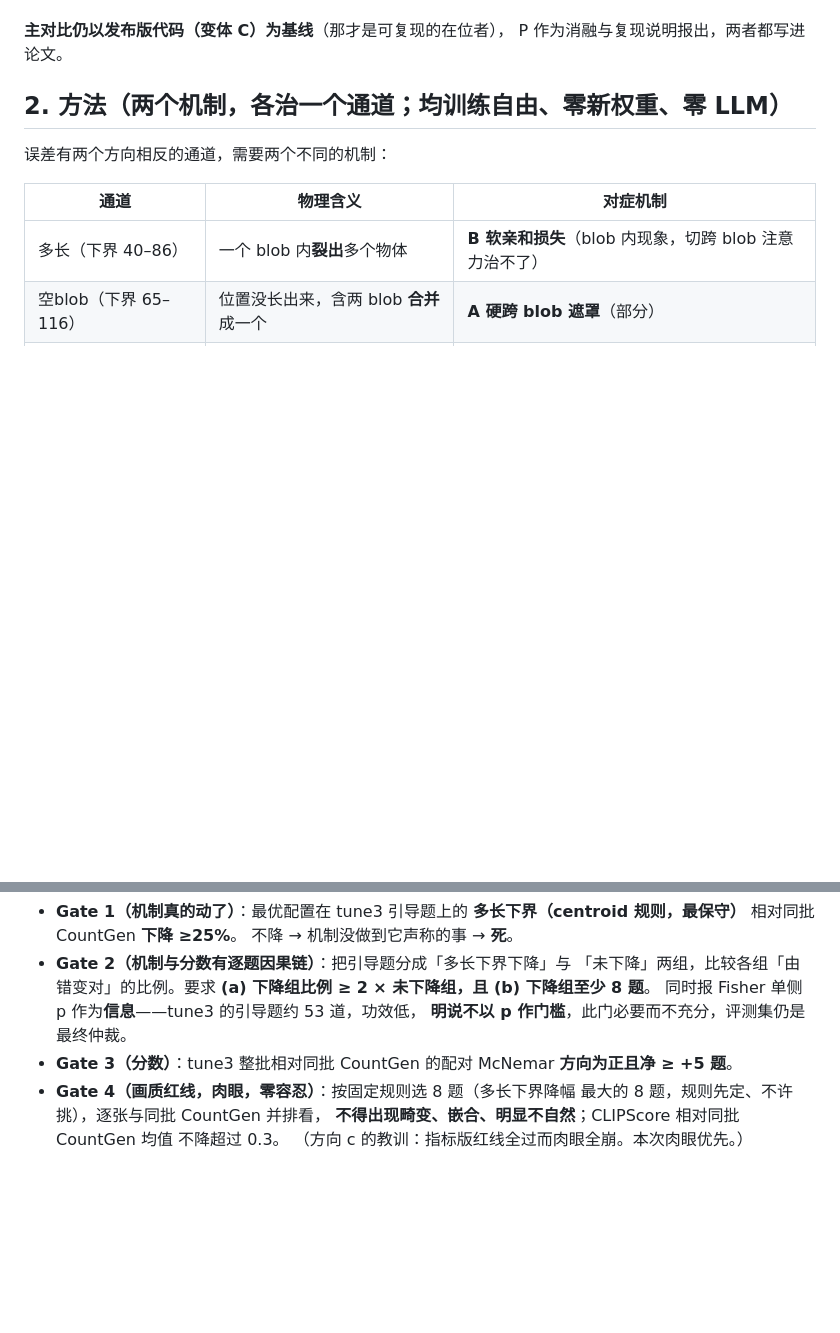
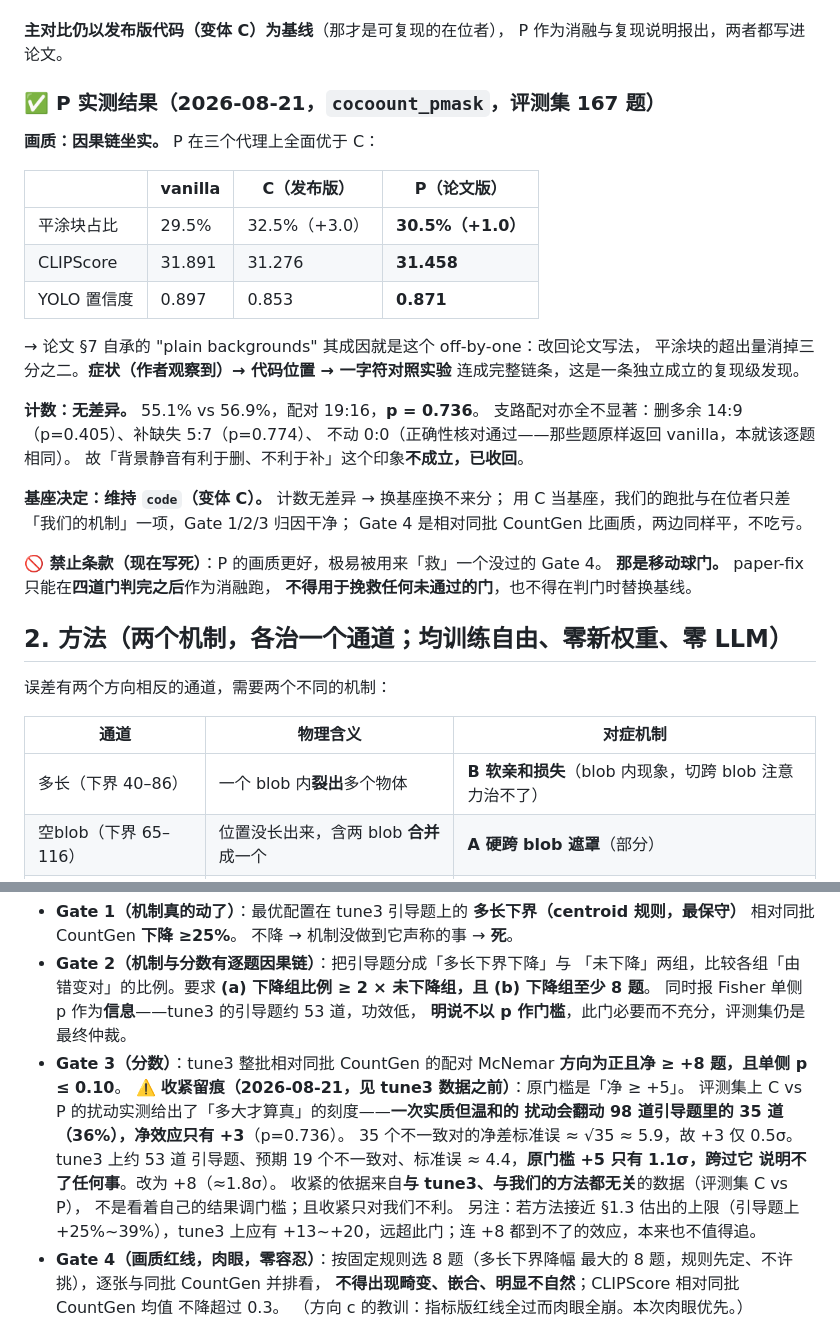
Before and after one commit to dahui-y/acl_benchmark, a Markdown page: count_probe/DESIGN2.md, 2 parts joined by grey strips. Rendered like a GitHub page; blank space fills up the shorter version.

```diff
--- a/count_probe/DESIGN2.md
+++ b/count_probe/DESIGN2.md
@@ -118,6 +118,33 @@ j=0 那一轮把**背景格**也置成 1，于是 `blob_coordinates` 是**全 1*
 
 **主对比仍以发布版代码（变体 C）为基线**（那才是可复现的在位者），
 P 作为消融与复现说明报出，两者都写进论文。
+
+### ✅ P 实测结果（2026-08-21，`cocoount_pmask`，评测集 167 题）
+
+**画质：因果链坐实。** P 在三个代理上全面优于 C：
+
+| | vanilla | C（发布版） | P（论文版） |
+|---|---|---|---|
+| 平涂块占比 | 29.5% | 32.5%（+3.0） | **30.5%（+1.0）** |
+| CLIPScore | 31.891 | 31.276 | **31.458** |
+| YOLO 置信度 | 0.897 | 0.853 | **0.871** |
+
+→ 论文 §7 自承的 "plain backgrounds" 其成因就是这个 off-by-one：改回论文写法，
+平涂块的超出量消掉三分之二。**症状（作者观察到）→ 代码位置 → 一字符对照实验**
+连成完整链条，这是一条独立成立的复现级发现。
+
+**计数：无差异。** 55.1% vs 56.9%，配对 19:16，**p = 0.736**。
+支路配对亦全不显著：删多余 14:9（p=0.405）、补缺失 5:7（p=0.774）、
+不动 0:0（正确性核对通过——那些题原样返回 vanilla，本就该逐题相同）。
+故「背景静音有利于删、不利于补」这个印象**不成立，已收回**。
+
+**基座决定：维持 `code`（变体 C）。** 计数无差异 → 换基座换不来分；
+用 C 当基座，我们的跑批与在位者只差「我们的机制」一项，Gate 1/2/3 归因干净；
+Gate 4 是相对同批 CountGen 比画质，两边同样平，不吃亏。
+
+**🚫 禁止条款（现在写死）**：P 的画质更好，极易被用来「救」一个没过的 Gate 4。
+**那是移动球门。** paper-fix 只能在**四道门判完之后**作为消融跑，
+**不得用于挽救任何未通过的门**，也不得在判门时替换基线。
 
 ## 2. 方法（两个机制，各治一个通道；均训练自由、零新权重、零 LLM）
 
@@ -252,7 +279,17 @@ P 作为消融与复现说明报出，两者都写进论文。
   同时报 Fisher 单侧 p 作为**信息**——tune3 的引导题约 53 道，功效低，
   **明说不以 p 作门槛**，此门必要而不充分，评测集仍是最终仲裁。
 - **Gate 3（分数）**：tune3 整批相对同批 CountGen 的配对 McNemar
-  **方向为正且净 ≥ +5 题**。
+  **方向为正且净 ≥ +8 题，且单侧 p ≤ 0.10**。
+  ⚠️ **收紧留痕（2026-08-21，见 tune3 数据之前）**：原门槛是「净 ≥ +5」。
+  评测集上 C vs P 的扰动实测给出了「多大才算真」的刻度——**一次实质但温和的
+  扰动会翻动 98 道引导题里的 35 道（36%），净效应只有 +3**（p=0.736）。
+  35 个不一致对的净差标准误 ≈ √35 ≈ 5.9，故 +3 仅 0.5σ。tune3 上约 53 道
+  引导题、预期 19 个不一致对、标准误 ≈ 4.4，**原门槛 +5 只有 1.1σ，跨过它
+  说明不了任何事**。改为 +8（≈1.8σ）。
+  收紧的依据来自**与 tune3、与我们的方法都无关**的数据（评测集 C vs P），
+  不是看着自己的结果调门槛；且收紧只对我们不利。
+  另注：若方法接近 §1.3 估出的上限（引导题上 +25%~39%），tune3 上应有
+  +13~+20，远超此门；连 +8 都到不了的效应，本来也不值得追。
 - **Gate 4（画质红线，肉眼，零容忍）**：按固定规则选 8 题（多长下界降幅
   最大的 8 题，规则先定、不许挑），逐张与同批 CountGen 并排看，
   **不得出现畸变、嵌合、明显不自然**；CLIPScore 相对同批 CountGen 均值
```
Also changed, not shown: count_probe/FINDINGS.md (+44 -0 lines).
